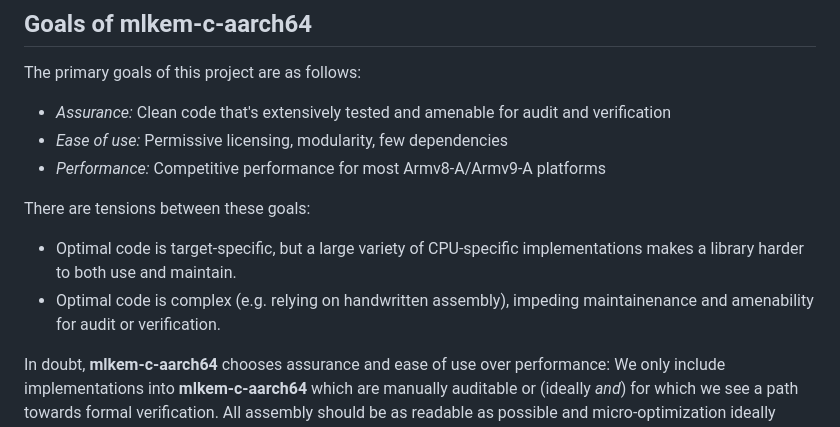
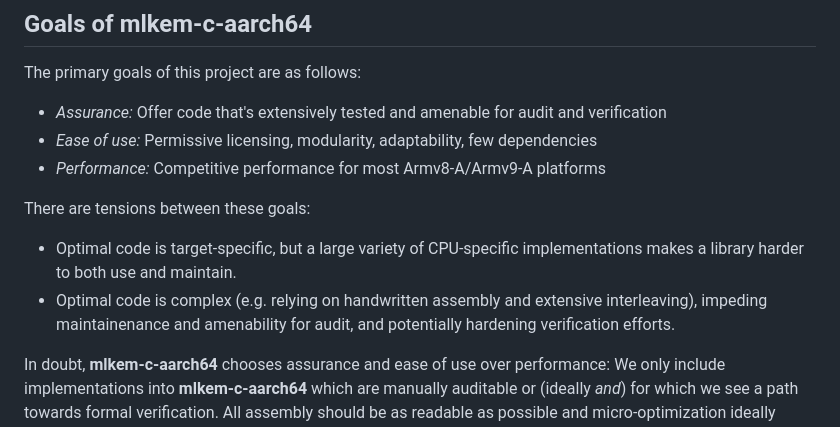
Before and after one commit to pq-code-package/mlkem-c-aarch64, a Markdown page: README.md, the part around the change. Drawn GitHub-style.

Commit message:
Adjust README
The README previously suggested that 'clean' code is a necessity for
amenability to verification. This was not intentional, and as noted
in #63, not true.

This commit removes the mentioning of 'clean' code from the README.
The primary qualities that we seek from 'cleanliness' are amenability
for manual audit and adaptability. The former was already mentioned
explicitly in the README, while the latter is added in this commit.

Closes #63

Signed-off-by: Hanno Becker <beckphan@amazon.co.uk>

```diff
--- a/README.md
+++ b/README.md
@@ -5,13 +5,14 @@
 ## Goals of mlkem-c-aarch64
 
 The primary goals of this project are as follows:
-- _Assurance:_ Clean code that's extensively tested and amenable for audit and verification
-- _Ease of use:_ Permissive licensing, modularity, few dependencies
+- _Assurance:_ Offer code that's extensively tested and amenable for audit and verification
+- _Ease of use:_ Permissive licensing, modularity, adaptability, few dependencies
 - _Performance:_ Competitive performance for most Armv8-A/Armv9-A platforms
 
 There are tensions between these goals:
 - Optimal code is target-specific, but a large variety of CPU-specific implementations makes a library harder to both use and maintain.
-- Optimal code is complex (e.g. relying on handwritten assembly), impeding maintainenance and amenability for audit or verification.
+- Optimal code is complex (e.g. relying on handwritten assembly and extensive interleaving), impeding maintainenance and
+  amenability for audit, and potentially hardening verification efforts.
 
 In doubt, **mlkem-c-aarch64** chooses assurance and ease of use over performance: We only include implementations into **mlkem-c-aarch64** which are manually auditable or (ideally _and_) for which we see a path towards formal verification. All assembly should be as readable as possible and micro-optimization ideally deferred to automated tooling such as [SLOTHY](https://slothy-optimizer.github.io/slothy/). Ultimately, **mlkem-c-aarch64** strives for constant-time implementations for which the C-code is, at minimum, verified to be free of undefined behaviour, and where all assembly is functionally verified.
 
```
